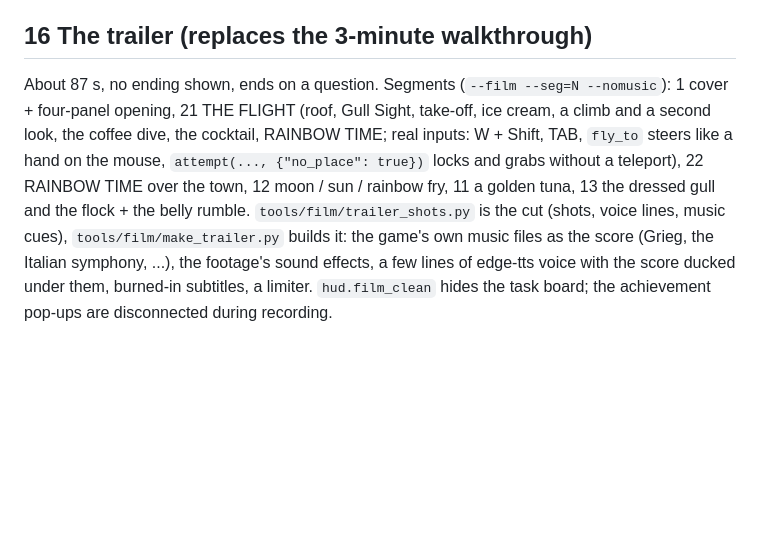
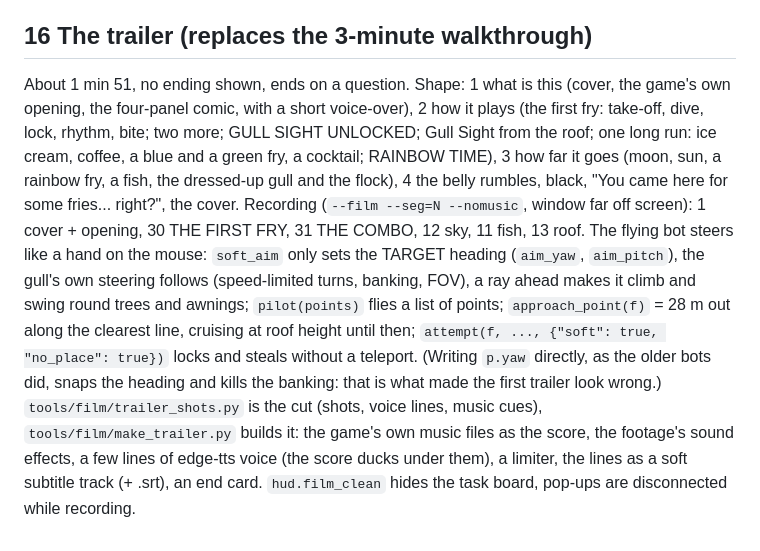
Before and after one commit to KOUHOUKOU/JUST-SOME-FRIES, a Markdown page: design/46_ROUND16_CHANGES.md, the part around the change. Rendered like a GitHub page; blank space fills up the shorter version.

```diff
--- a/design/46_ROUND16_CHANGES.md
+++ b/design/46_ROUND16_CHANGES.md
@@ -64,4 +64,6 @@ FISH_FIRST_SEC 22, FISH_ADD 10 / 15 / 24, FISH_CAP 90, FISH_TOP 3, SEA_ZONE_H 9,
 `--film --seg=N` segments (autotest.gd `film_seg*`): 1 cover + comic opening, 2 first fry + Gull Sight, 3 RAINBOW TIME + falling star, 11 FISH TIME (catch, surf, launch), 12 moon / sun / rainbow fry, 13 the dressed-up gull on the roof (flock, 24/24), 14 the ending (memory reels, comic page, credits). Record with `python -I tools/film/record_all.py --only=11,12 --no-promo` (the window is placed far off screen, below-normal priority), cut with `python tools/film/make_promo16.py` (edge-tts voice Andrew, burned-in subtitles, end card with the False Knees credit). Outputs: film/promo.mp4 -> submission/JustSomeFries_walkthrough.mp4 and docs/walkthrough.mp4 (41 MB), the 8.8 MB form version, the .srt.
 
 ## 16  The trailer (replaces the 3-minute walkthrough)
-About 87 s, no ending shown, ends on a question. Segments (`--film --seg=N --nomusic`): 1 cover + four-panel opening, 21 THE FLIGHT (roof, Gull Sight, take-off, ice cream, a climb and a second look, the coffee dive, the cocktail, RAINBOW TIME; real inputs: W + Shift, TAB, `fly_to` steers like a hand on the mouse, `attempt(..., {"no_place": true})` locks and grabs without a teleport), 22 RAINBOW TIME over the town, 12 moon / sun / rainbow fry, 11 a golden tuna, 13 the dressed gull and the flock + the belly rumble. `tools/film/trailer_shots.py` is the cut (shots, voice lines, music cues), `tools/film/make_trailer.py` builds it: the game's own music files as the score (Grieg, the Italian symphony, ...), the footage's sound effects, a few lines of edge-tts voice with the score ducked under them, burned-in subtitles, a limiter. `hud.film_clean` hides the task board; the achievement pop-ups are disconnected during recording.
+About 1 min 51, no ending shown, ends on a question. Shape: 1 what is this (cover, the game's own opening, the four-panel comic, with a short voice-over), 2 how it plays (the first fry: take-off, dive, lock, rhythm, bite; two more; GULL SIGHT UNLOCKED; Gull Sight from the roof; one long run: ice cream, coffee, a blue and a green fry, a cocktail; RAINBOW TIME), 3 how far it goes (moon, sun, a rainbow fry, a fish, the dressed-up gull and the flock), 4 the belly rumbles, black, "You came here for some fries... right?", the cover.
+Recording (`--film --seg=N --nomusic`, window far off screen): 1 cover + opening, 30 THE FIRST FRY, 31 THE COMBO, 12 sky, 11 fish, 13 roof. The flying bot steers like a hand on the mouse: `soft_aim` only sets the TARGET heading (`aim_yaw`, `aim_pitch`), the gull's own steering follows (speed-limited turns, banking, FOV), a ray ahead makes it climb and swing round trees and awnings; `pilot(points)` flies a list of points; `approach_point(f)` = 28 m out along the clearest line, cruising at roof height until then; `attempt(f, ..., {"soft": true, "no_place": true})` locks and steals without a teleport. (Writing `p.yaw` directly, as the older bots did, snaps the heading and kills the banking: that is what made the first trailer look wrong.)
+`tools/film/trailer_shots.py` is the cut (shots, voice lines, music cues), `tools/film/make_trailer.py` builds it: the game's own music files as the score, the footage's sound effects, a few lines of edge-tts voice (the score ducks under them), a limiter, the lines as a soft subtitle track (+ .srt), an end card. `hud.film_clean` hides the task board, pop-ups are disconnected while recording.
```
Also changed, not shown: README.md (+2 -2 lines), docs/walkthrough_poster.jpg, 6 other files.
